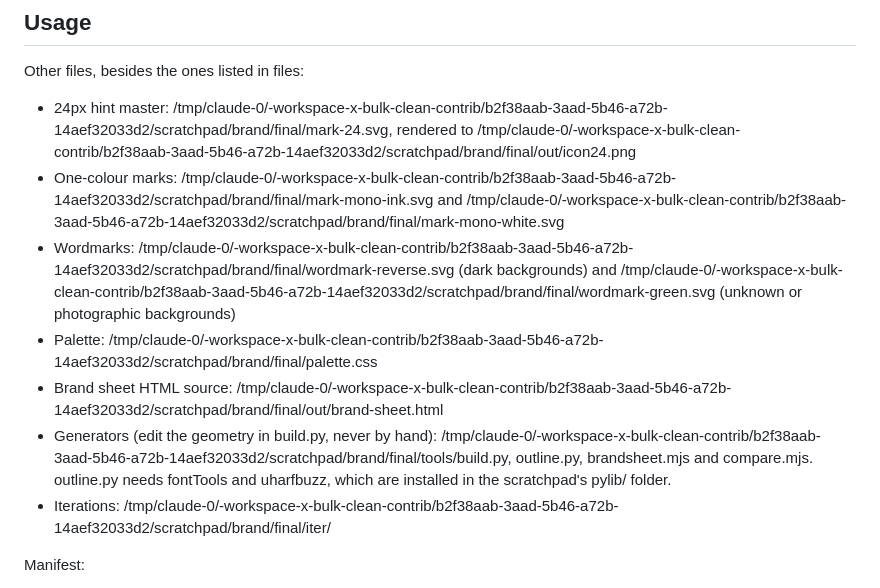
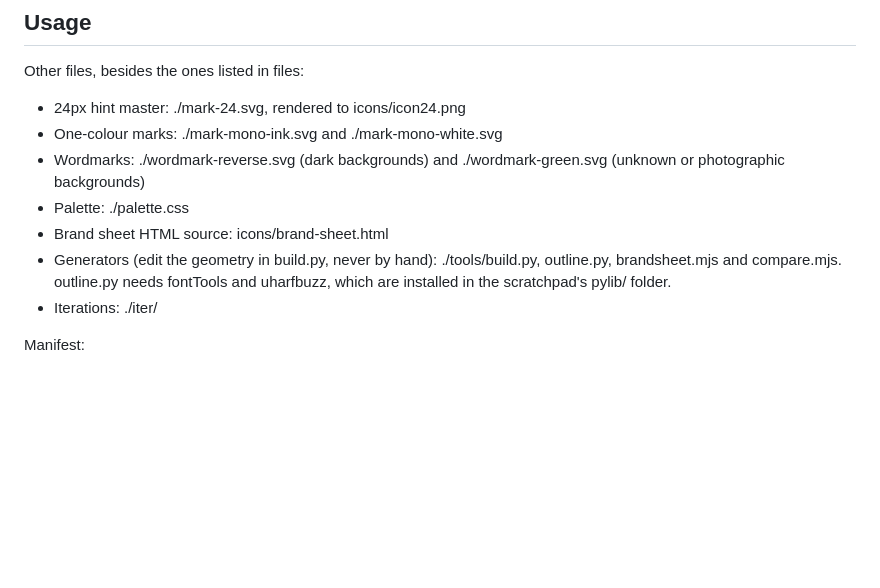
Before and after one commit to fcfim/x-bulk-clean-contrib, a Markdown page: docs/brand/README.md, the part around the change. Rendered like a GitHub page; blank space fills up the shorter version.

Commit message:
Use relative paths in the brand README

```diff
--- a/docs/brand/README.md
+++ b/docs/brand/README.md
@@ -20,13 +20,13 @@ Constraints still met: there is no platform shape, bird, trash can or mascot. Th
 ## Usage
 
 Other files, besides the ones listed in files:
-- 24px hint master: /tmp/claude-0/-workspace-x-bulk-clean-contrib/b2f38aab-3aad-5b46-a72b-14aef32033d2/scratchpad/brand/final/mark-24.svg, rendered to /tmp/claude-0/-workspace-x-bulk-clean-contrib/b2f38aab-3aad-5b46-a72b-14aef32033d2/scratchpad/brand/final/out/icon24.png
-- One-colour marks: /tmp/claude-0/-workspace-x-bulk-clean-contrib/b2f38aab-3aad-5b46-a72b-14aef32033d2/scratchpad/brand/final/mark-mono-ink.svg and /tmp/claude-0/-workspace-x-bulk-clean-contrib/b2f38aab-3aad-5b46-a72b-14aef32033d2/scratchpad/brand/final/mark-mono-white.svg
-- Wordmarks: /tmp/claude-0/-workspace-x-bulk-clean-contrib/b2f38aab-3aad-5b46-a72b-14aef32033d2/scratchpad/brand/final/wordmark-reverse.svg (dark backgrounds) and /tmp/claude-0/-workspace-x-bulk-clean-contrib/b2f38aab-3aad-5b46-a72b-14aef32033d2/scratchpad/brand/final/wordmark-green.svg (unknown or photographic backgrounds)
-- Palette: /tmp/claude-0/-workspace-x-bulk-clean-contrib/b2f38aab-3aad-5b46-a72b-14aef32033d2/scratchpad/brand/final/palette.css
-- Brand sheet HTML source: /tmp/claude-0/-workspace-x-bulk-clean-contrib/b2f38aab-3aad-5b46-a72b-14aef32033d2/scratchpad/brand/final/out/brand-sheet.html
-- Generators (edit the geometry in build.py, never by hand): /tmp/claude-0/-workspace-x-bulk-clean-contrib/b2f38aab-3aad-5b46-a72b-14aef32033d2/scratchpad/brand/final/tools/build.py, outline.py, brandsheet.mjs and compare.mjs. outline.py needs fontTools and uharfbuzz, which are installed in the scratchpad's pylib/ folder.
-- Iterations: /tmp/claude-0/-workspace-x-bulk-clean-contrib/b2f38aab-3aad-5b46-a72b-14aef32033d2/scratchpad/brand/final/iter/
+- 24px hint master: ./mark-24.svg, rendered to icons/icon24.png
+- One-colour marks: ./mark-mono-ink.svg and ./mark-mono-white.svg
+- Wordmarks: ./wordmark-reverse.svg (dark backgrounds) and ./wordmark-green.svg (unknown or photographic backgrounds)
+- Palette: ./palette.css
+- Brand sheet HTML source: icons/brand-sheet.html
+- Generators (edit the geometry in build.py, never by hand): ./tools/build.py, outline.py, brandsheet.mjs and compare.mjs. outline.py needs fontTools and uharfbuzz, which are installed in the scratchpad's pylib/ folder.
+- Iterations: ./iter/
 
 Manifest:
 - "icons": {"16": icon16.png, "32": icon32.png, "48": icon48.png, "128": icon128.png}
```
